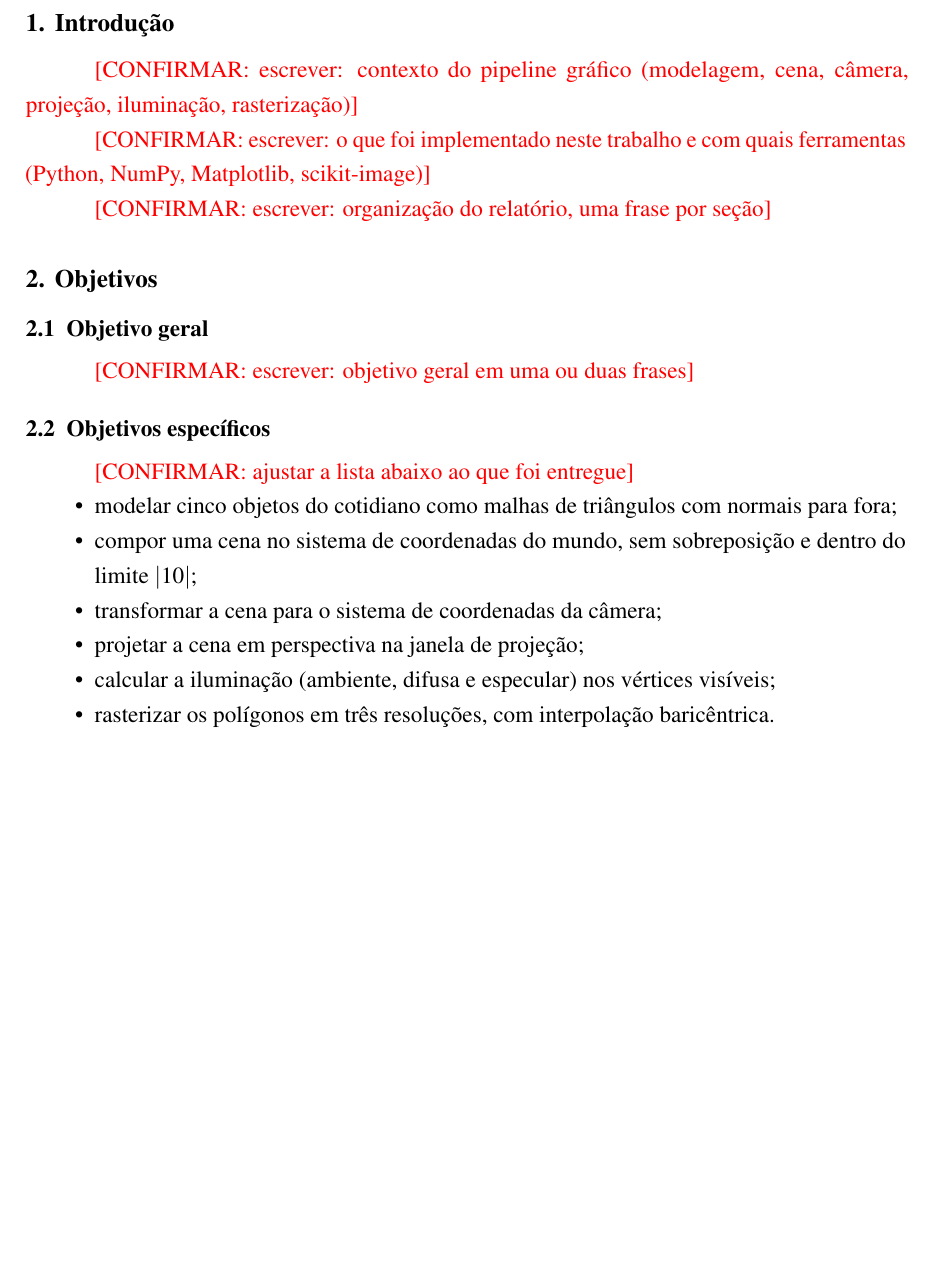
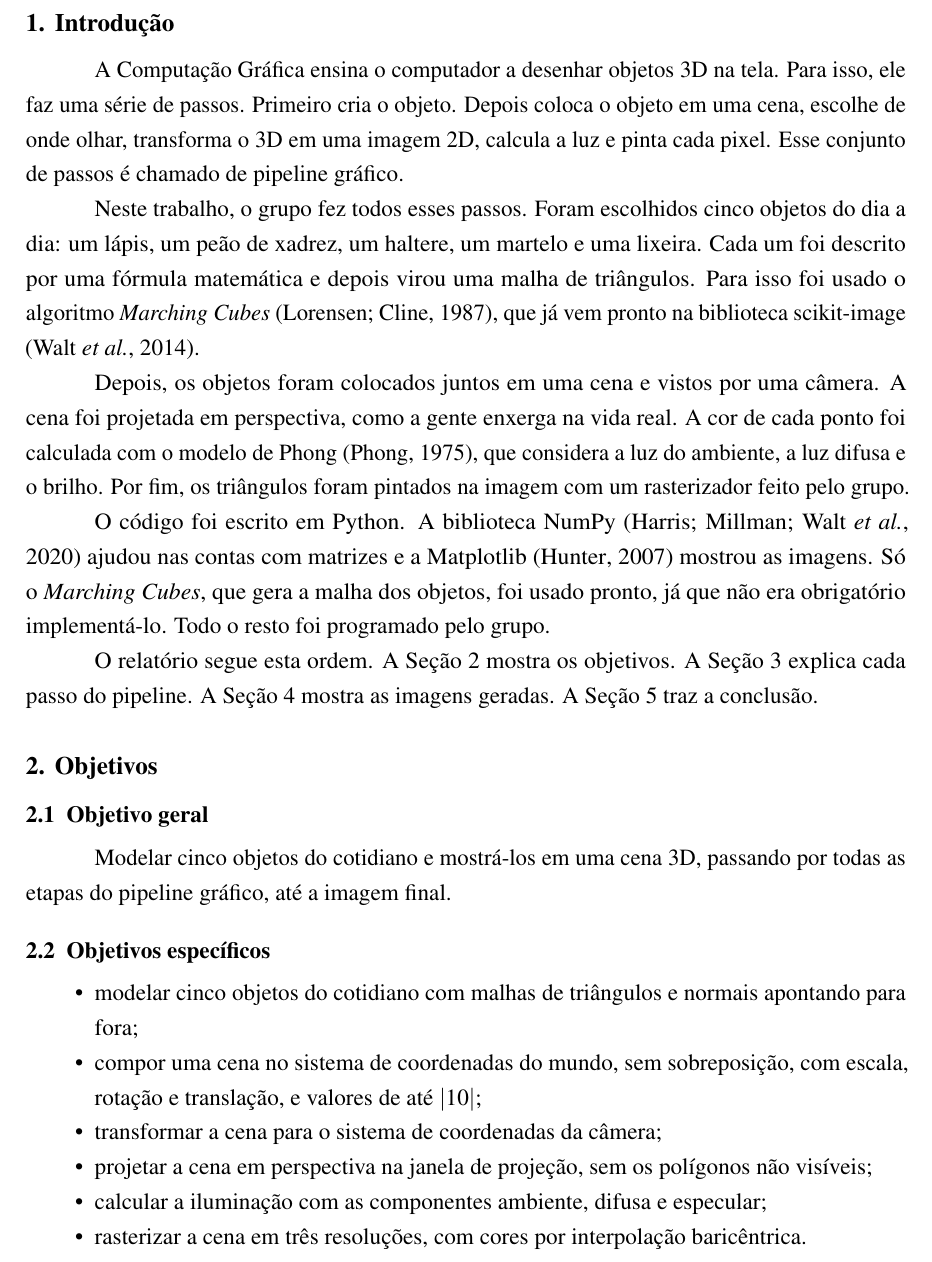
Before and after one commit to isaacfreitas/CG, a LaTeX document (relatorio/main.tex, which reads relatorio/secoes/01-introducao.tex, relatorio/secoes/02-objetivos.tex): part of page 3 of 4 before the commit and part of page 3 of 5 after it, cut so that both start at the same text, the shorter picture padded with empty space. Compiled offline with pdfLaTeX.

Commit message:
docs(introducao): escreve introdução e objetivos do relatório

```diff
--- a/relatorio/secoes/01-introducao.tex
+++ b/relatorio/secoes/01-introducao.tex
@@ -1,12 +1,29 @@
 % =====================================================================
 % 1. Introdução
-% Dica: contexto da Computação Gráfica, o que é o pipeline gráfico, o que o trabalho faz
-% e como o relatório está organizado. Citar o livro-texto da disciplina.
 % =====================================================================
 \section{Introdução}\label{sec:introducao}
 
-\confirmar{escrever: contexto do pipeline gráfico (modelagem, cena, câmera, projeção, iluminação, rasterização)}
+A Computação Gráfica ensina o computador a desenhar objetos 3D na tela. Para isso, ele faz uma
+série de passos. Primeiro cria o objeto. Depois coloca o objeto em uma cena, escolhe de onde olhar,
+transforma o 3D em uma imagem 2D, calcula a luz e pinta cada pixel. Esse conjunto de passos é
+chamado de pipeline gráfico.
 
-\confirmar{escrever: o que foi implementado neste trabalho e com quais ferramentas (Python, NumPy, Matplotlib, scikit-image)}
+Neste trabalho, o grupo fez todos esses passos. Foram escolhidos cinco objetos do dia a dia: um
+lápis, um peão de xadrez, um haltere, um martelo e uma lixeira. Cada um foi descrito por uma
+fórmula matemática e depois virou uma malha de triângulos. Para isso foi usado o algoritmo
+\textit{Marching Cubes} \cite{lorensen1987}, que já vem pronto na biblioteca scikit-image
+\cite{vanderwalt2014}.
 
-\confirmar{escrever: organização do relatório, uma frase por seção}
+Depois, os objetos foram colocados juntos em uma cena e vistos por uma câmera. A cena foi
+projetada em perspectiva, como a gente enxerga na vida real. A cor de cada ponto foi calculada com
+o modelo de Phong \cite{phong1975}, que considera a luz do ambiente, a luz difusa e o brilho. Por
+fim, os triângulos foram pintados na imagem com um rasterizador feito pelo grupo.
+
+O código foi escrito em Python. A biblioteca NumPy \cite{harris2020} ajudou nas contas com
+matrizes e a Matplotlib \cite{hunter2007} mostrou as imagens. Só o \textit{Marching Cubes}, que gera
+a malha dos objetos, foi usado pronto, já que não era obrigatório implementá-lo. Todo o resto foi programado pelo
+grupo.
+
+O relatório segue esta ordem. A Seção~\ref{sec:objetivos} mostra os objetivos. A
+Seção~\ref{sec:desenvolvimento} explica cada passo do pipeline. A Seção~\ref{sec:simulacoes}
+mostra as imagens geradas. A Seção~\ref{sec:conclusao} traz a conclusão.
--- a/relatorio/secoes/02-objetivos.tex
+++ b/relatorio/secoes/02-objetivos.tex
@@ -1,22 +1,20 @@
 % =====================================================================
 % 2. Objetivos
-% Dica: um objetivo geral e os específicos, seguindo os itens 1 a 6 do enunciado.
 % =====================================================================
 \section{Objetivos}\label{sec:objetivos}
 
 \subsection{Objetivo geral}\label{sec:obj-geral}
 
-\confirmar{escrever: objetivo geral em uma ou duas frases}
+Modelar cinco objetos do cotidiano e mostrá-los em uma cena 3D, passando por todas as etapas do
+pipeline gráfico, até a imagem final.
 
 \subsection{Objetivos específicos}\label{sec:obj-especificos}
 
-\confirmar{ajustar a lista abaixo ao que foi entregue}
-
 \begin{itemize}
-  \item modelar cinco objetos do cotidiano como malhas de triângulos com normais para fora;
-  \item compor uma cena no sistema de coordenadas do mundo, sem sobreposição e dentro do limite $|10|$;
+  \item modelar cinco objetos do cotidiano com malhas de triângulos e normais apontando para fora;
+  \item compor uma cena no sistema de coordenadas do mundo, sem sobreposição, com escala, rotação e translação, e valores de até $|10|$;
   \item transformar a cena para o sistema de coordenadas da câmera;
-  \item projetar a cena em perspectiva na janela de projeção;
-  \item calcular a iluminação (ambiente, difusa e especular) nos vértices visíveis;
-  \item rasterizar os polígonos em três resoluções, com interpolação baricêntrica.
+  \item projetar a cena em perspectiva na janela de projeção, sem os polígonos não visíveis;
+  \item calcular a iluminação com as componentes ambiente, difusa e especular;
+  \item rasterizar a cena em três resoluções, com cores por interpolação baricêntrica.
 \end{itemize}
```
Also changed, not shown: relatorio/ROADMAP.md (+2 -2 lines).
